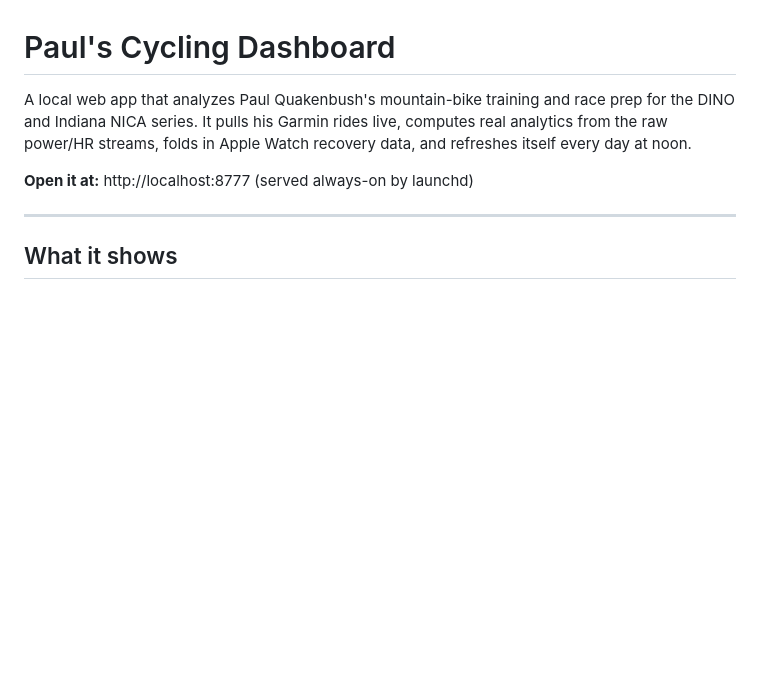
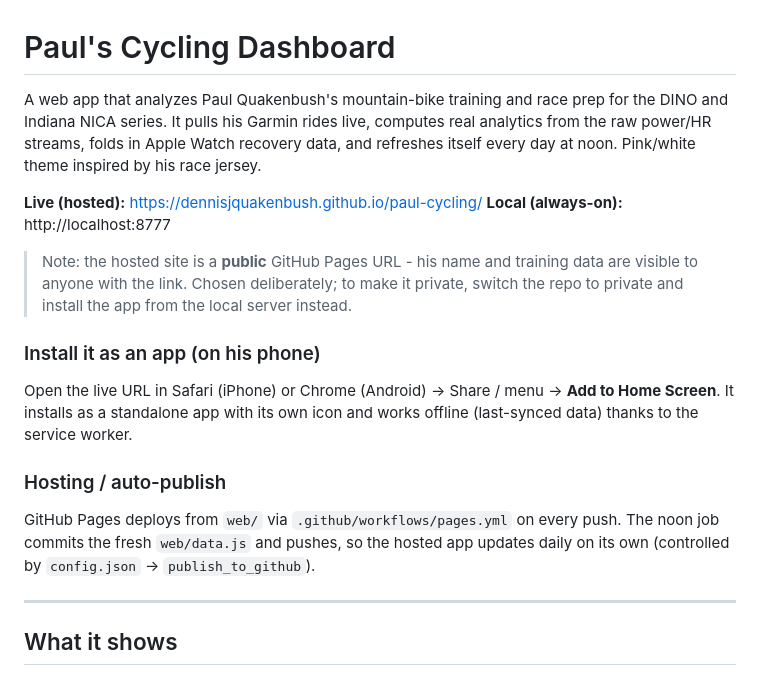
Before and after one commit to dennisjquakenbush/paul-cycling, a Markdown page: README.md, the part around the change. GitHub-like rendering; blank space fills up the shorter version.

Commit message:
docs: hosting, PWA install, and privacy notes
Co-Authored-By: Claude Opus 4.8 <noreply@anthropic.com>

```diff
--- a/README.md
+++ b/README.md
@@ -1,11 +1,26 @@
 # Paul's Cycling Dashboard
 
-A local web app that analyzes Paul Quakenbush's mountain-bike training and race
-prep for the DINO and Indiana NICA series. It pulls his Garmin rides live,
-computes real analytics from the raw power/HR streams, folds in Apple Watch
-recovery data, and refreshes itself every day at noon.
+A web app that analyzes Paul Quakenbush's mountain-bike training and race prep for
+the DINO and Indiana NICA series. It pulls his Garmin rides live, computes real
+analytics from the raw power/HR streams, folds in Apple Watch recovery data, and
+refreshes itself every day at noon. Pink/white theme inspired by his race jersey.
 
-**Open it at:** http://localhost:8777  (served always-on by launchd)
+**Live (hosted):** https://dennisjquakenbush.github.io/paul-cycling/
+**Local (always-on):** http://localhost:8777
+
+> Note: the hosted site is a **public** GitHub Pages URL - his name and training
+> data are visible to anyone with the link. Chosen deliberately; to make it private,
+> switch the repo to private and install the app from the local server instead.
+
+### Install it as an app (on his phone)
+Open the live URL in Safari (iPhone) or Chrome (Android) -> Share / menu ->
+**Add to Home Screen**. It installs as a standalone app with its own icon and works
+offline (last-synced data) thanks to the service worker.
+
+### Hosting / auto-publish
+GitHub Pages deploys from `web/` via `.github/workflows/pages.yml` on every push.
+The noon job commits the fresh `web/data.js` and pushes, so the hosted app updates
+daily on its own (controlled by `config.json` -> `publish_to_github`).
 
 ---
 
```
